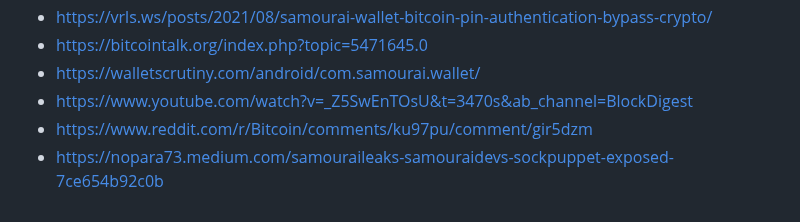
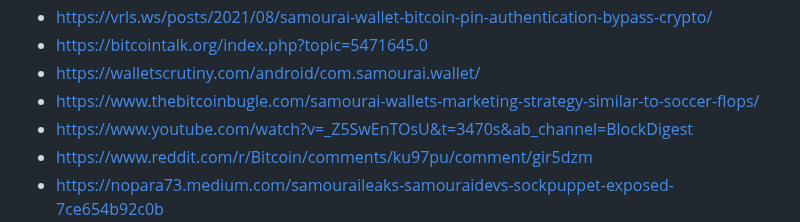
Before and after one commit to nopara73/ScamouraiWallet, a Markdown page: README.md, the part around the change. GitHub-like rendering.

```diff
--- a/README.md
+++ b/README.md
@@ -5,6 +5,7 @@
 - https://vrls.ws/posts/2021/08/samourai-wallet-bitcoin-pin-authentication-bypass-crypto/
 - https://bitcointalk.org/index.php?topic=5471645.0
 - https://walletscrutiny.com/android/com.samourai.wallet/
+- https://www.thebitcoinbugle.com/samourai-wallets-marketing-strategy-similar-to-soccer-flops/
 - https://www.youtube.com/watch?v=_Z5SwEnTOsU&t=3470s&ab_channel=BlockDigest
 - https://www.reddit.com/r/Bitcoin/comments/ku97pu/comment/gir5dzm
 - https://nopara73.medium.com/samouraileaks-samouraidevs-sockpuppet-exposed-7ce654b92c0b
```
